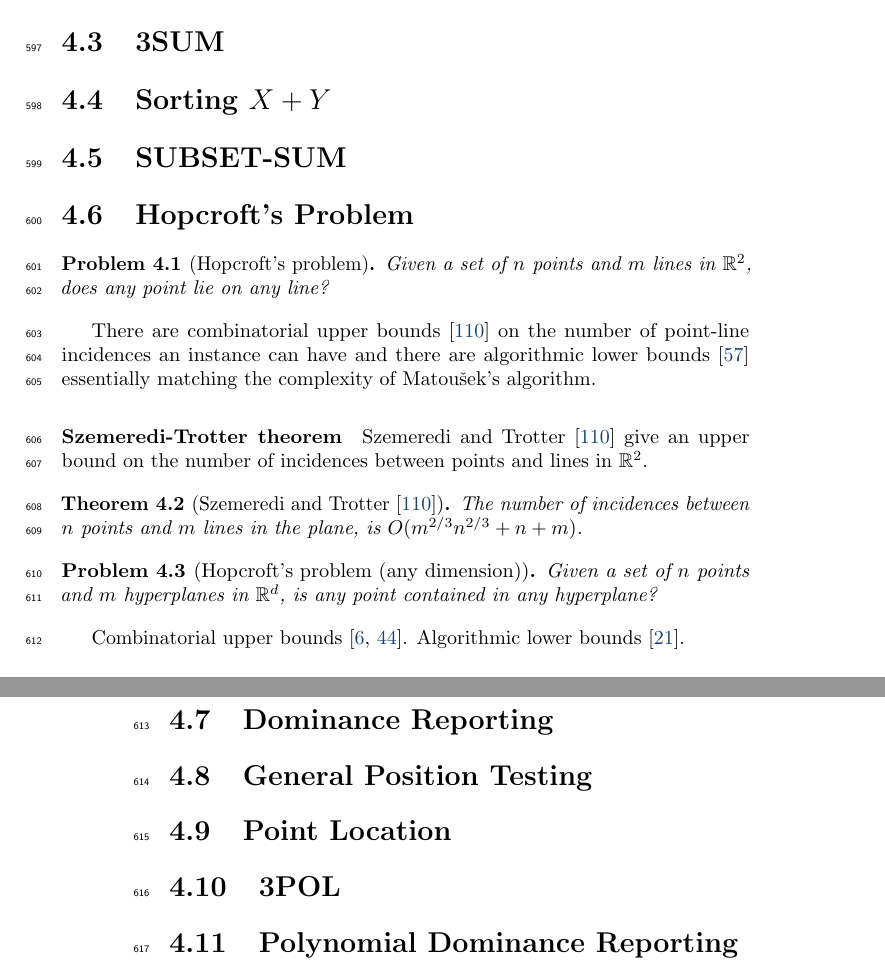
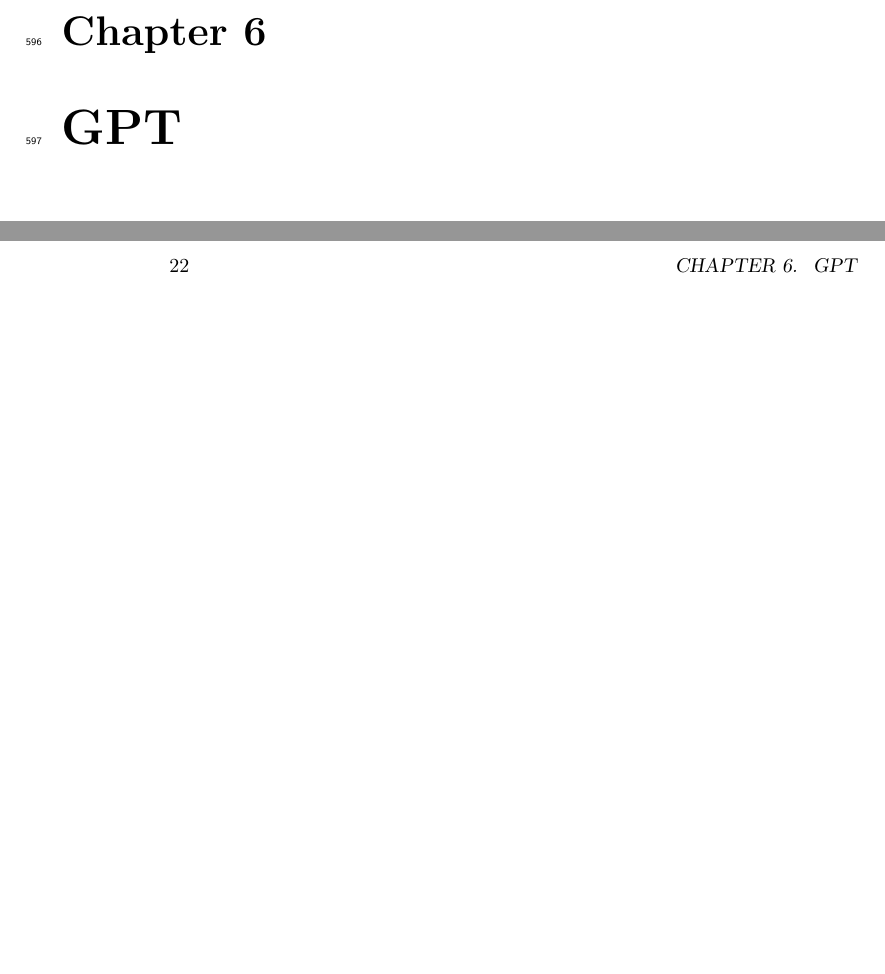
Before and after one commit to aureooms-research/phd-thesis, a LaTeX thesis (manuscript/dev.tex, which reads manuscript/text/preliminaries.tex): two parts of pages 31 and 32 of 139 before the commit and two parts of pages 39 and 40 of 147 after it, joined at a grey line, cut at the place of the change, the shorter picture padded with empty space. Compiled offline with pdfLaTeX.

Commit message:
plan: Discuss plan with Jean.

```diff
--- a/manuscript/text/preliminaries.tex
+++ b/manuscript/text/preliminaries.tex
@@ -221,41 +222,39 @@
 
-\section{\(k\)-SUM and Linear Degeneracy Testing}
+%\chapter{Move}
 
-\section{3SUM}
+%\section{Sorting}
 
-\section{Sorting \(X+Y\)}
 
-\section{SUBSET-SUM}
+%\section{Sorting \(X+Y\)}
 
-\section{Hopcroft's Problem}
+%\section{SUBSET-SUM}
 
-\begin{problem}[Hopcroft's problem]
-	Given a set of $n$ points and $m$ lines in $\mathbb{R}^2$,
-	does any point lie on any line?
-\end{problem}
-There are combinatorial upper bounds~\cite{ST83} on the number of point-line
-incidences an instance can have and there are algorithmic lower
-bounds~\cite{Er96} essentially matching the complexity of Matou\v{s}ek's algorithm.
+%\section{Hopcroft's Problem}
 
-\paragraph{Szemeredi-Trotter theorem}
-Szemeredi~and~Trotter~\cite{ST83} give an upper bound on the number of
-incidences between points and lines in $\mathbb{R}^2$.
-\input{text/theorem/szemeredi-trotter}
+%\begin{problem}[Hopcroft's problem]
+	%Given a set of $n$ points and $m$ lines in $\mathbb{R}^2$,
+	%does any point lie on any line?
+%\end{problem}
+%There are combinatorial upper bounds~\cite{ST83} on the number of point-line
+%incidences an instance can have and there are algorithmic lower
+%bounds~\cite{Er96} essentially matching the complexity of Matou\v{s}ek's algorithm.
 
-\begin{problem}[Hopcroft's problem (any dimension)]
-	Given a set of $n$ points and $m$ hyperplanes in $\mathbb{R}^d$,
-	is any point contained in any hyperplane?
-\end{problem}
+%\paragraph{Szemeredi-Trotter theorem}
+%Szemeredi~and~Trotter~\cite{ST83} give an upper bound on the number of
+%incidences between points and lines in $\mathbb{R}^2$.
+%\input{text/theorem/szemeredi-trotter}
 
-Combinatorial upper bounds~\cite{AA92,CEGSW90}.
-Algorithmic lower bounds~\cite{BK03}.
+%\begin{problem}[Hopcroft's problem (any dimension)]
+	%Given a set of $n$ points and $m$ hyperplanes in $\mathbb{R}^d$,
+	%is any point contained in any hyperplane?
+%\end{problem}
 
-\section{Dominance Reporting}
+%Combinatorial upper bounds~\cite{AA92,CEGSW90}.
+%Algorithmic lower bounds~\cite{BK03}.
 
-\section{General Position Testing}
+%\section{Dominance Reporting}
 
-\section{Point Location}
+%\section{General Position Testing}
 
-\section{3POL}
+%\section{Point Location}
 
-\section{Polynomial Dominance Reporting}
@@ -261,0 +270 @@
+\chapter{GPT}
```
Also changed, not shown: manuscript/text/overview.tex (+5 -0 lines), manuscript/text/preliminaries.tex (14 more changed lines).
